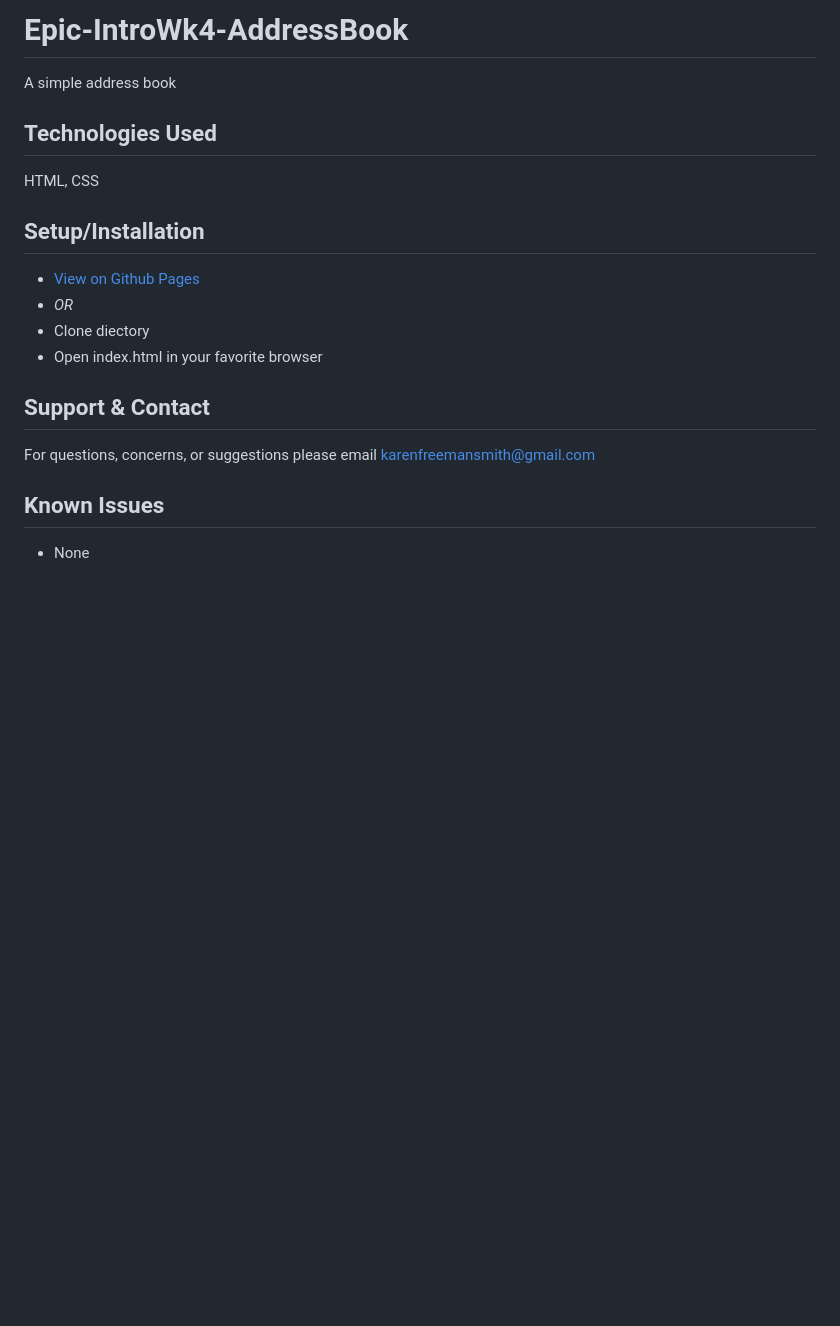
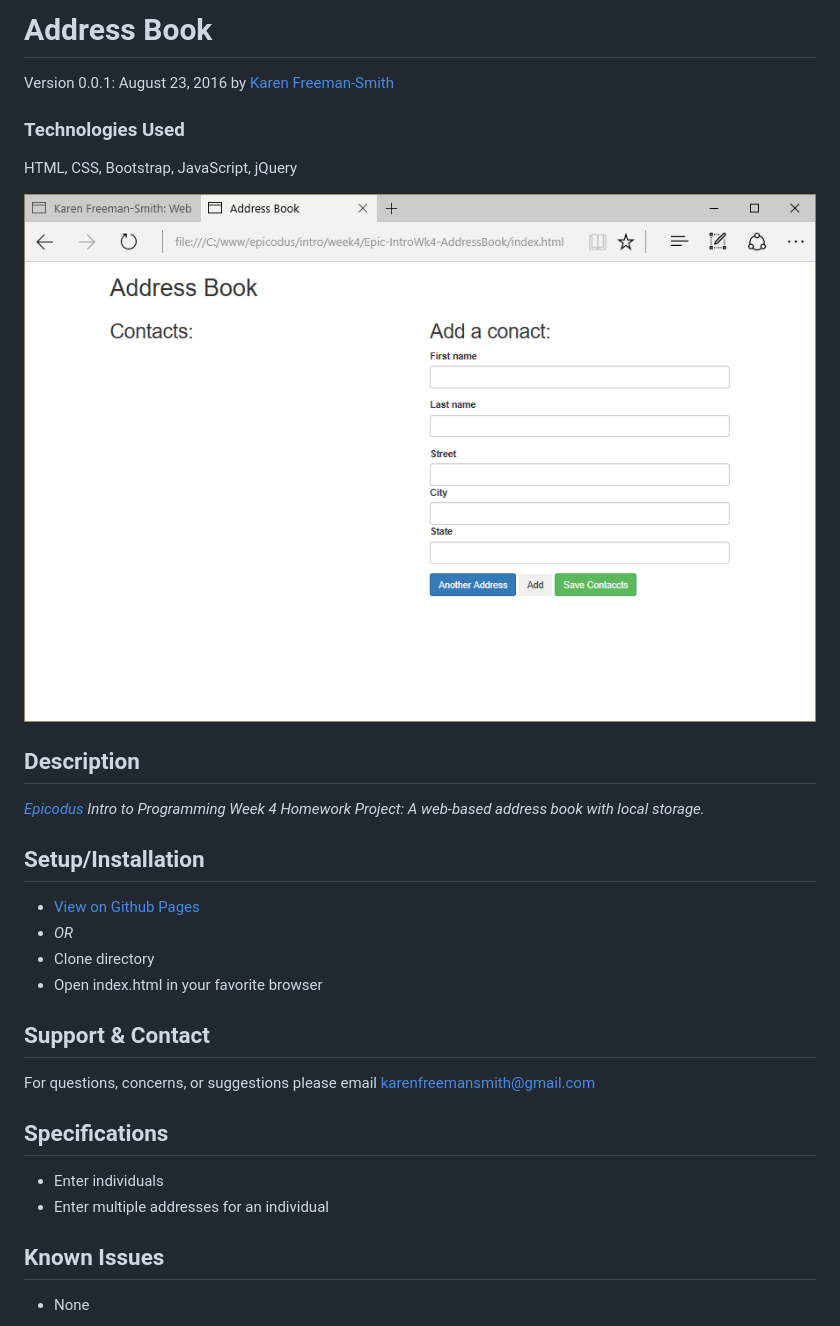
Before and after one commit to karenfreemansmith/Epic-IntroWk4-AddressBook, a Markdown page: README.md, the part around the change printed below. Rendered like a GitHub page; pictures changed too: screenshot.png (added); blank space fills up the shorter version.

Commit message:
cleanup directory and update README

```diff
--- a/README.md
+++ b/README.md
@@ -1,7 +1,13 @@
-# Epic-IntroWk4-AddressBook
-A simple address book
+# Address Book
+Version 0.0.1: August 23, 2016
+by [Karen Freeman-Smith](https://karenfreemansmith.github.io)
 
-## Technologies Used
-HTML, CSS
+### Technologies Used
+HTML, CSS, Bootstrap, JavaScript, jQuery
+
+![screenshot of project running](screenshot.png)
+
+## Description
+*[Epicodus](http://epicodus.com) Intro to Programming Week 4 Homework Project: A web-based address book with local storage.*
 
 ## Setup/Installation
@@ -9,9 +15,13 @@ HTML, CSS
 * _OR_
-* Clone diectory
+* Clone directory
 * Open index.html in your favorite browser
 
 ## Support & Contact
 For questions, concerns, or suggestions please email karenfreemansmith@gmail.com
+
+## Specifications
+* Enter individuals
+* Enter multiple addresses for an individual
 
 ## Known Issues
 * None
```
Also changed, not shown: other parts of README.md (+1 -1 lines).
